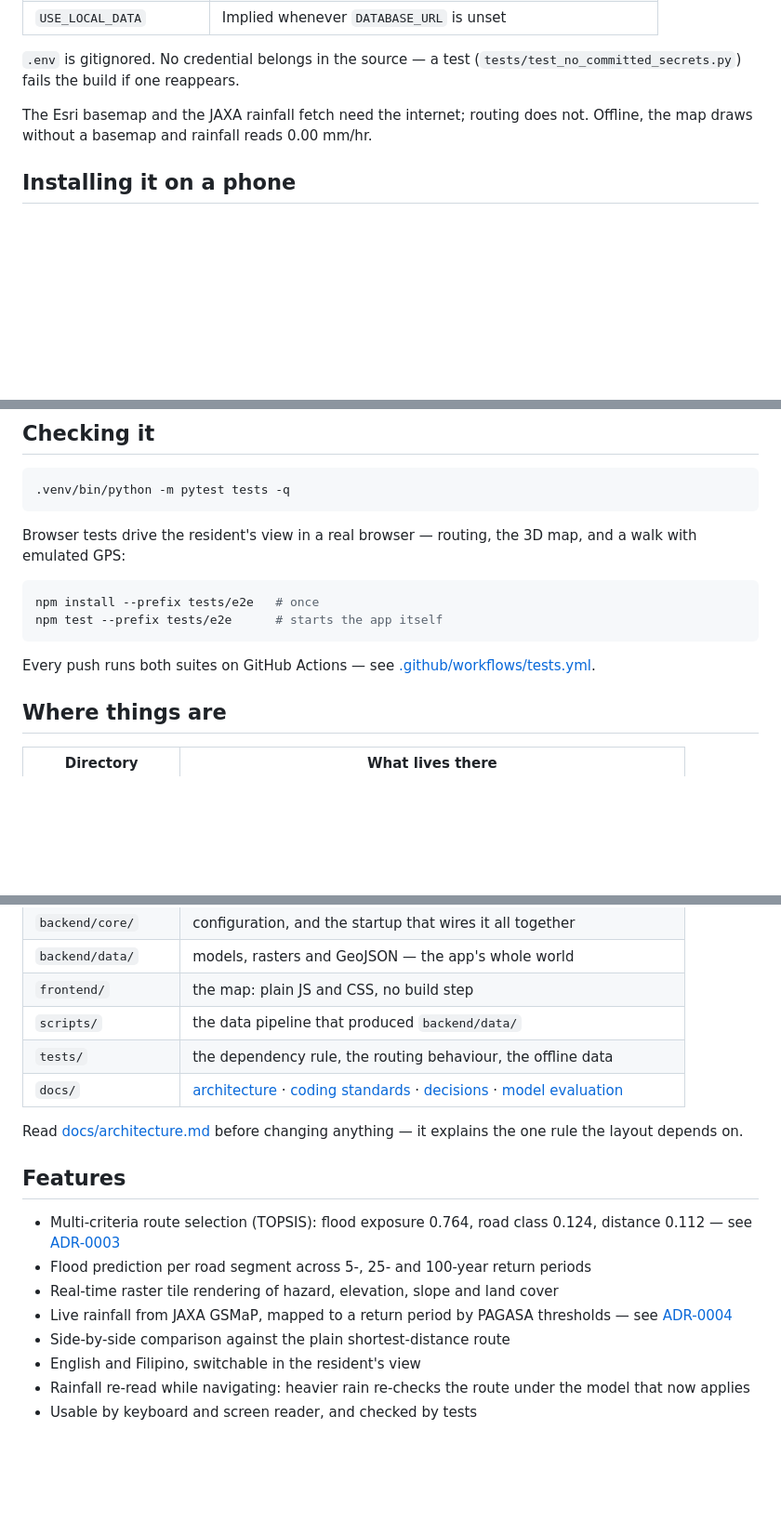
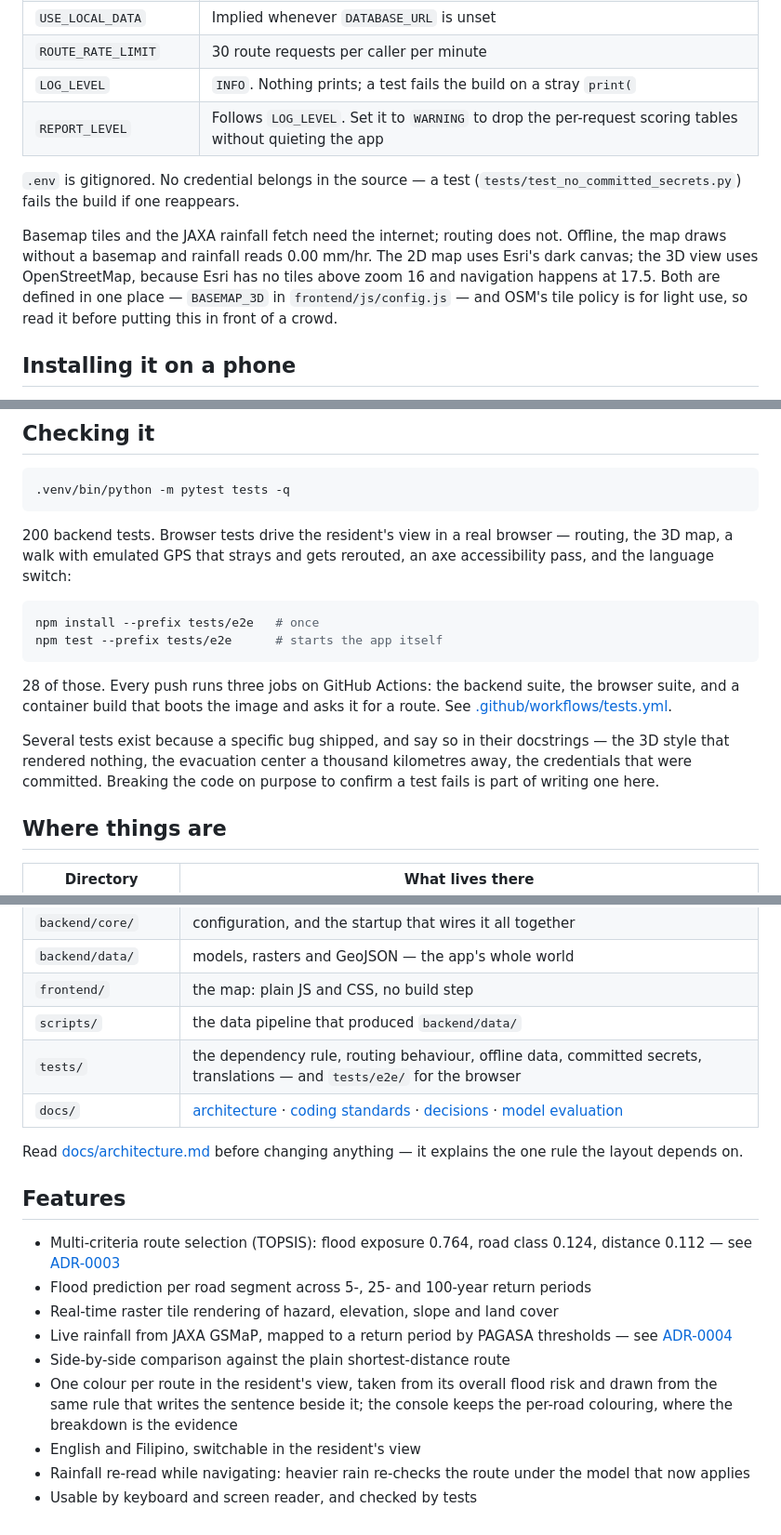
Before and after one commit to Hexzcz/CodeFish-Thesis, a Markdown page: README.md, 3 parts joined by grey strips. Shown at 93% size. Drawn GitHub-style; blank space fills up the shorter version.

Commit message:
Bring the README up to date with what shipped
Six things had drifted since it was last touched.

The configuration table was missing ROUTE_RATE_LIMIT, LOG_LEVEL and
REPORT_LEVEL — all three exist and are documented in .env.example, but someone
reading only the README would not know routing is rate limited or that the
per-request scoring tables can be silenced on their own.

It said "the Esri basemap" as though there were one. There are two: Esri for
the 2D map, OpenStreetMap for the 3D view, because Esri has no tiles above
zoom 16 and navigation happens at 17.5. OSM's tile policy is for light use, so
that is now said out loud next to it rather than only in a code comment.

The test section described a suite that has since grown an accessibility pass
and a language switch, and claimed CI runs two jobs when it runs three — the
third builds the container and asks it for a route.

Also noted: the colour rule for routes, which is a visible product decision and
was documented nowhere a reader would find it, and that several tests exist
because a specific bug shipped and say so in their docstrings.

Every internal link checked; all thirteen resolve.

Co-Authored-By: Claude Opus 5 <noreply@anthropic.com>

````diff
--- a/README.md
+++ b/README.md
@@ -55,12 +55,19 @@ cp .env.example .env
 | `DATABASE_URL` | Reads the bundled GeoJSON instead of Postgres |
 | `JAXA_USER` / `JAXA_PASS` | Live rainfall is disabled and says so; the simulator still works |
 | `USE_LOCAL_DATA` | Implied whenever `DATABASE_URL` is unset |
+| `ROUTE_RATE_LIMIT` | 30 route requests per caller per minute |
+| `LOG_LEVEL` | `INFO`. Nothing prints; a test fails the build on a stray `print(` |
+| `REPORT_LEVEL` | Follows `LOG_LEVEL`. Set it to `WARNING` to drop the per-request scoring tables without quieting the app |
 
 `.env` is gitignored. No credential belongs in the source — a test
 (`tests/test_no_committed_secrets.py`) fails the build if one reappears.
 
-The Esri basemap and the JAXA rainfall fetch need the internet; routing does
-not. Offline, the map draws without a basemap and rainfall reads 0.00 mm/hr.
+Basemap tiles and the JAXA rainfall fetch need the internet; routing does not.
+Offline, the map draws without a basemap and rainfall reads 0.00 mm/hr. The 2D
+map uses Esri's dark canvas; the 3D view uses OpenStreetMap, because Esri has
+no tiles above zoom 16 and navigation happens at 17.5. Both are defined in one
+place — `BASEMAP_3D` in `frontend/js/config.js` — and OSM's tile policy is for
+light use, so read it before putting this in front of a crowd.
 
 ## Installing it on a phone
 
@@ -93,16 +100,23 @@ but cannot check progress or reroute, and says so. See
 .venv/bin/python -m pytest tests -q
 ```
 
-Browser tests drive the resident's view in a real browser — routing, the 3D
-map, and a walk with emulated GPS:
+200 backend tests. Browser tests drive the resident's view in a real browser —
+routing, the 3D map, a walk with emulated GPS that strays and gets rerouted,
+an axe accessibility pass, and the language switch:
 
 ```bash
 npm install --prefix tests/e2e   # once
 npm test --prefix tests/e2e      # starts the app itself
 ```
 
-Every push runs both suites on GitHub Actions — see
-[.github/workflows/tests.yml](.github/workflows/tests.yml).
+28 of those. Every push runs three jobs on GitHub Actions: the backend suite,
+the browser suite, and a container build that boots the image and asks it for a
+route. See [.github/workflows/tests.yml](.github/workflows/tests.yml).
+
+Several tests exist because a specific bug shipped, and say so in their
+docstrings — the 3D style that rendered nothing, the evacuation center a
+thousand kilometres away, the credentials that were committed. Breaking the
+code on purpose to confirm a test fails is part of writing one here.
 
 ## Where things are
 
@@ -115,7 +129,7 @@ Every push runs both suites on GitHub Actions — see
 | `backend/data/` | models, rasters and GeoJSON — the app's whole world |
 | `frontend/` | the map: plain JS and CSS, no build step |
 | `scripts/` | the data pipeline that produced `backend/data/` |
-| `tests/` | the dependency rule, the routing behaviour, the offline data |
+| `tests/` | the dependency rule, routing behaviour, offline data, committed secrets, translations — and `tests/e2e/` for the browser |
 | `docs/` | [architecture](docs/architecture.md) · [coding standards](docs/coding-standards.md) · [decisions](docs/decisions) · [model evaluation](docs/model-evaluation.md) |
 
 Read [docs/architecture.md](docs/architecture.md) before changing anything —
@@ -130,6 +144,9 @@ it explains the one rule the layout depends on.
 - Live rainfall from JAXA GSMaP, mapped to a return period by PAGASA
   thresholds — see [ADR-0004](docs/decisions/0004-gsmap-now-rainfall.md)
 - Side-by-side comparison against the plain shortest-distance route
+- One colour per route in the resident's view, taken from its overall flood
+  risk and drawn from the same rule that writes the sentence beside it; the
+  console keeps the per-road colouring, where the breakdown is the evidence
 - English and Filipino, switchable in the resident's view
 - Rainfall re-read while navigating: heavier rain re-checks the route under the
   model that now applies
````
